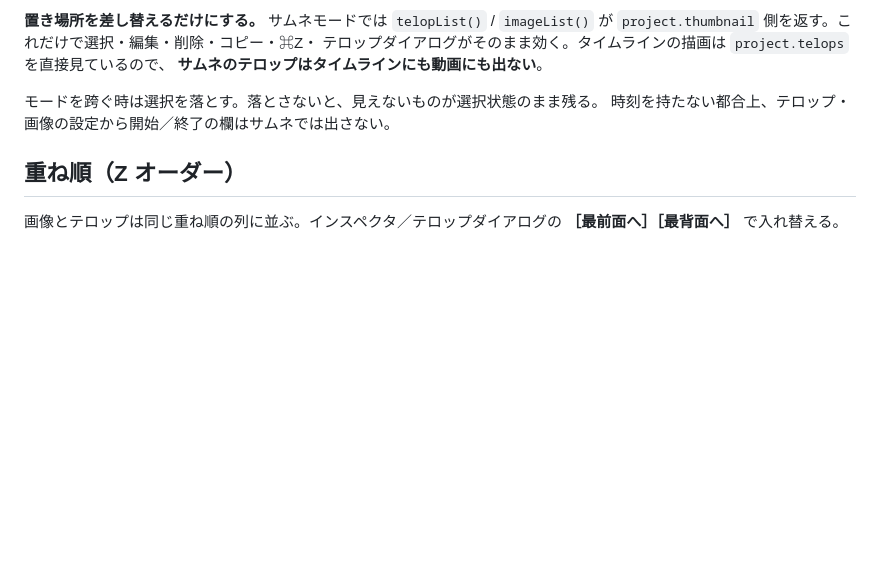
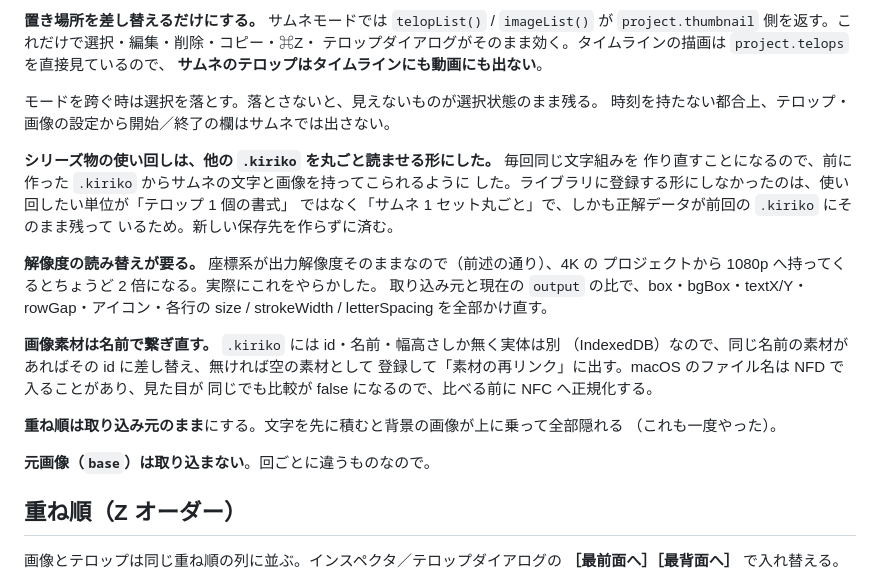
Before and after one commit to uraraworks/Kiriko, a Markdown page: docs/DESIGN.md, the part around the change. Drawn GitHub-style; blank space fills up the shorter version.

```diff
--- a/docs/DESIGN.md
+++ b/docs/DESIGN.md
@@ -622,6 +622,27 @@ YouTube 用の 1 枚絵。動画編集ではないが、やることは
 モードを跨ぐ時は選択を落とす。落とさないと、見えないものが選択状態のまま残る。
 時刻を持たない都合上、テロップ・画像の設定から開始／終了の欄はサムネでは出さない。
 
+**シリーズ物の使い回しは、他の `.kiriko` を丸ごと読ませる形にした。** 毎回同じ文字組みを
+作り直すことになるので、前に作った `.kiriko` からサムネの文字と画像を持ってこられるように
+した。ライブラリに登録する形にしなかったのは、使い回したい単位が「テロップ 1 個の書式」
+ではなく「サムネ 1 セット丸ごと」で、しかも正解データが前回の `.kiriko` にそのまま残って
+いるため。新しい保存先を作らずに済む。
+
+**解像度の読み替えが要る。** 座標系が出力解像度そのままなので（前述の通り）、4K の
+プロジェクトから 1080p へ持ってくるとちょうど 2 倍になる。実際にこれをやらかした。
+取り込み元と現在の `output` の比で、box・bgBox・textX/Y・rowGap・アイコン・各行の
+size / strokeWidth / letterSpacing を全部かけ直す。
+
+**画像素材は名前で繋ぎ直す。** `.kiriko` には id・名前・幅高さしか無く実体は別
+（IndexedDB）なので、同じ名前の素材があればその id に差し替え、無ければ空の素材として
+登録して「素材の再リンク」に出す。macOS のファイル名は NFD で入ることがあり、見た目が
+同じでも比較が false になるので、比べる前に NFC へ正規化する。
+
+**重ね順は取り込み元のまま**にする。文字を先に積むと背景の画像が上に乗って全部隠れる
+（これも一度やった）。
+
+**元画像（`base`）は取り込まない**。回ごとに違うものなので。
+
 ## 重ね順（Z オーダー）
 
 画像とテロップは同じ重ね順の列に並ぶ。インスペクタ／テロップダイアログの
```
Also changed, not shown: README.md (+2 -1 lines), docs/AUTOMATION.md (+18 -0 lines).
